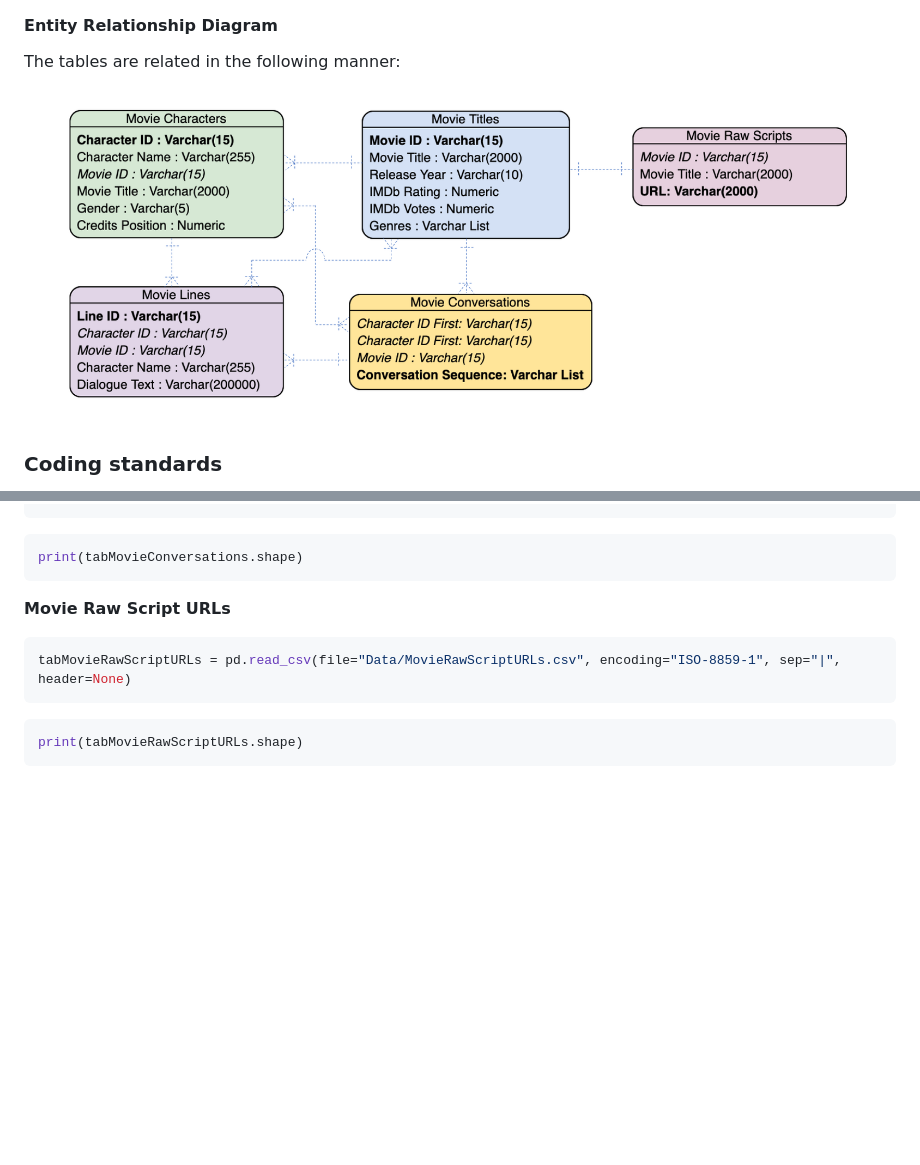
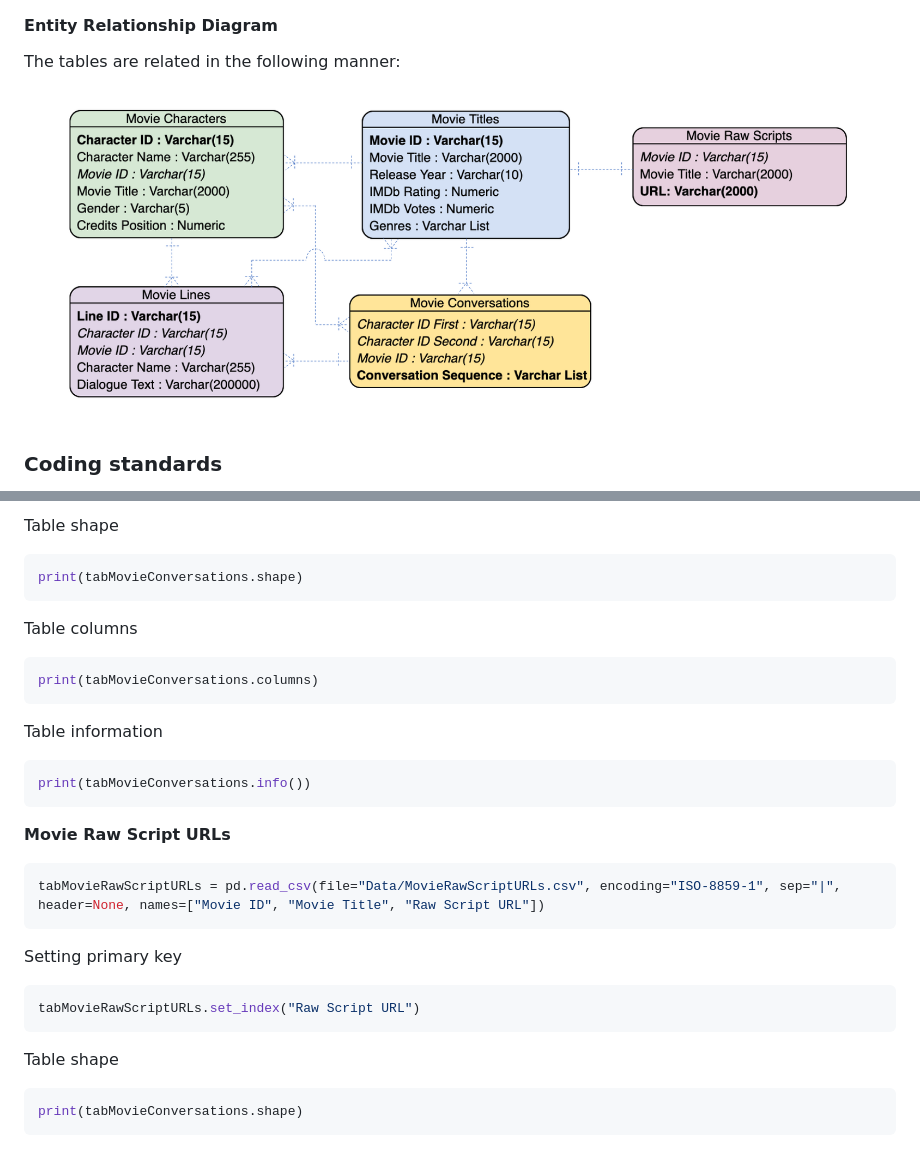
Before and after one commit to Ankit-Saxena-7/communication-in-films, a Markdown page: Report.md, 2 parts joined by grey strips. Rendered like a GitHub page; pictures changed too: Assets/ERD.png; blank space fills up the shorter version.

Commit message:
Adding primary keys

````diff
--- a/Report.md
+++ b/Report.md
@@ -117,15 +166,31 @@ tabMovieConversations = pd.read_csv(file="Data/MovieConversations.csv", encoding
 
+Table shape
 ```python
 print(tabMovieConversations.shape)
+```
+
+Table columns
+```python
+print(tabMovieConversations.columns)
+```
+
+Table information
+```python
+print(tabMovieConversations.info())
 ```
 
 __Movie Raw Script URLs__
 
 ```python
-tabMovieRawScriptURLs = pd.read_csv(file="Data/MovieRawScriptURLs.csv", encoding="ISO-8859-1", sep="|", header=None)
+tabMovieRawScriptURLs = pd.read_csv(file="Data/MovieRawScriptURLs.csv", encoding="ISO-8859-1", sep="|", header=None, names=["Movie ID", "Movie Title", "Raw Script URL"])
 ```
 
+Setting primary key
+```python
+tabMovieRawScriptURLs.set_index("Raw Script URL")
+```
 
+Table shape
 ```python
-print(tabMovieRawScriptURLs.shape)
+print(tabMovieConversations.shape)
 ```
````
Also changed, not shown: other parts of Report.md (+53 -4 lines), 2 other files.
